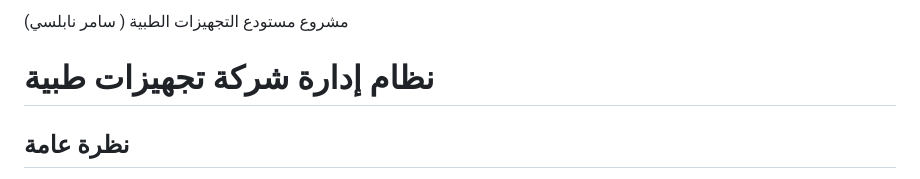
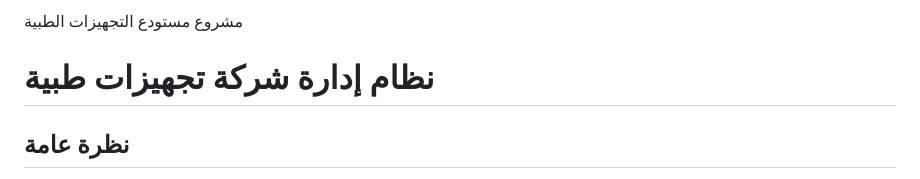
Before and after one commit to Rabi87/Medical-Equipment-Management, a Markdown page: README.md, the part around the change. GitHub-like rendering.

Commit message:
Update project title in README.md

```diff
--- a/README.md
+++ b/README.md
@@ -1,4 +1,4 @@
-مشروع مستودع التجهيزات الطبية ( سامر نابلسي)
+مشروع مستودع التجهيزات الطبية
 
 # نظام إدارة شركة تجهيزات طبية
 
```
